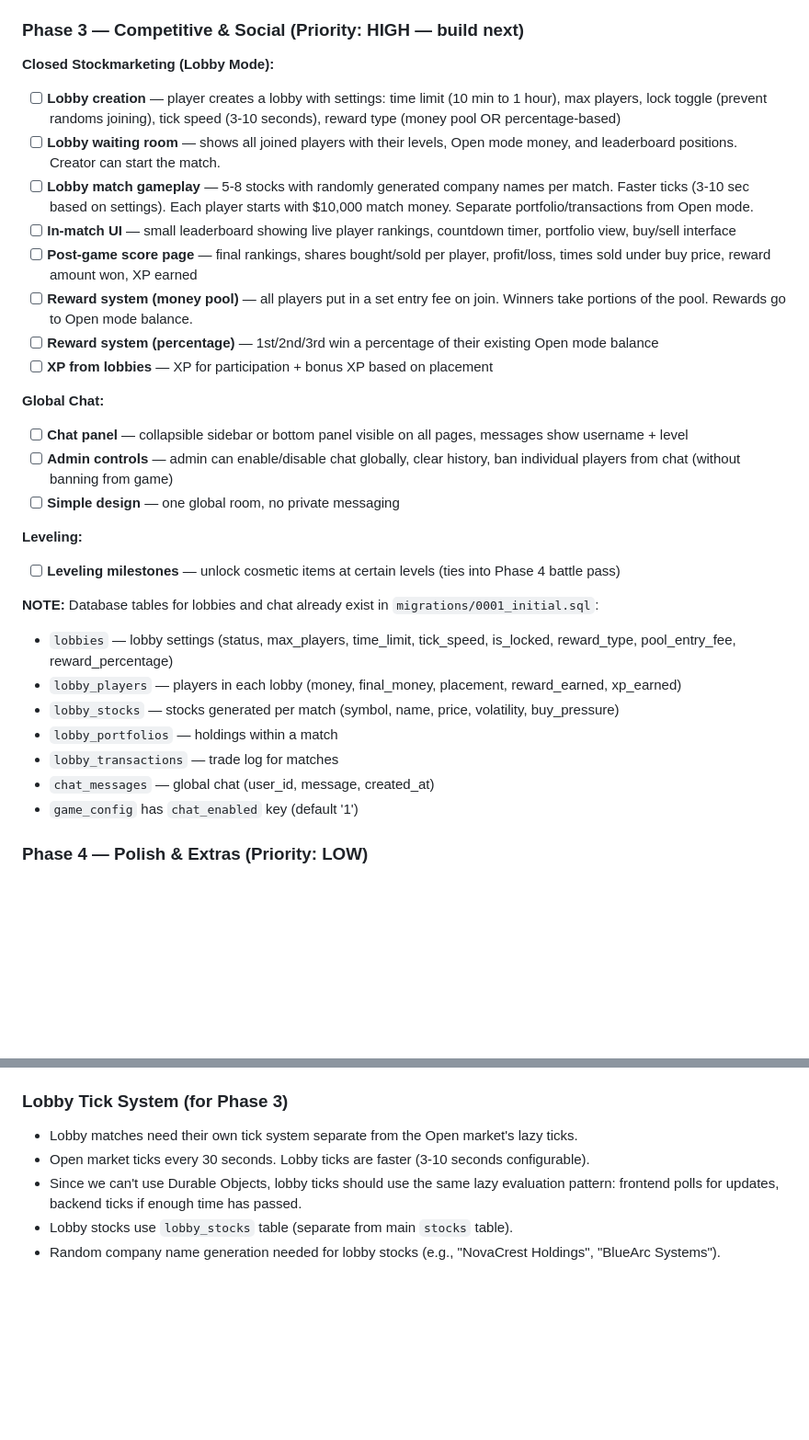
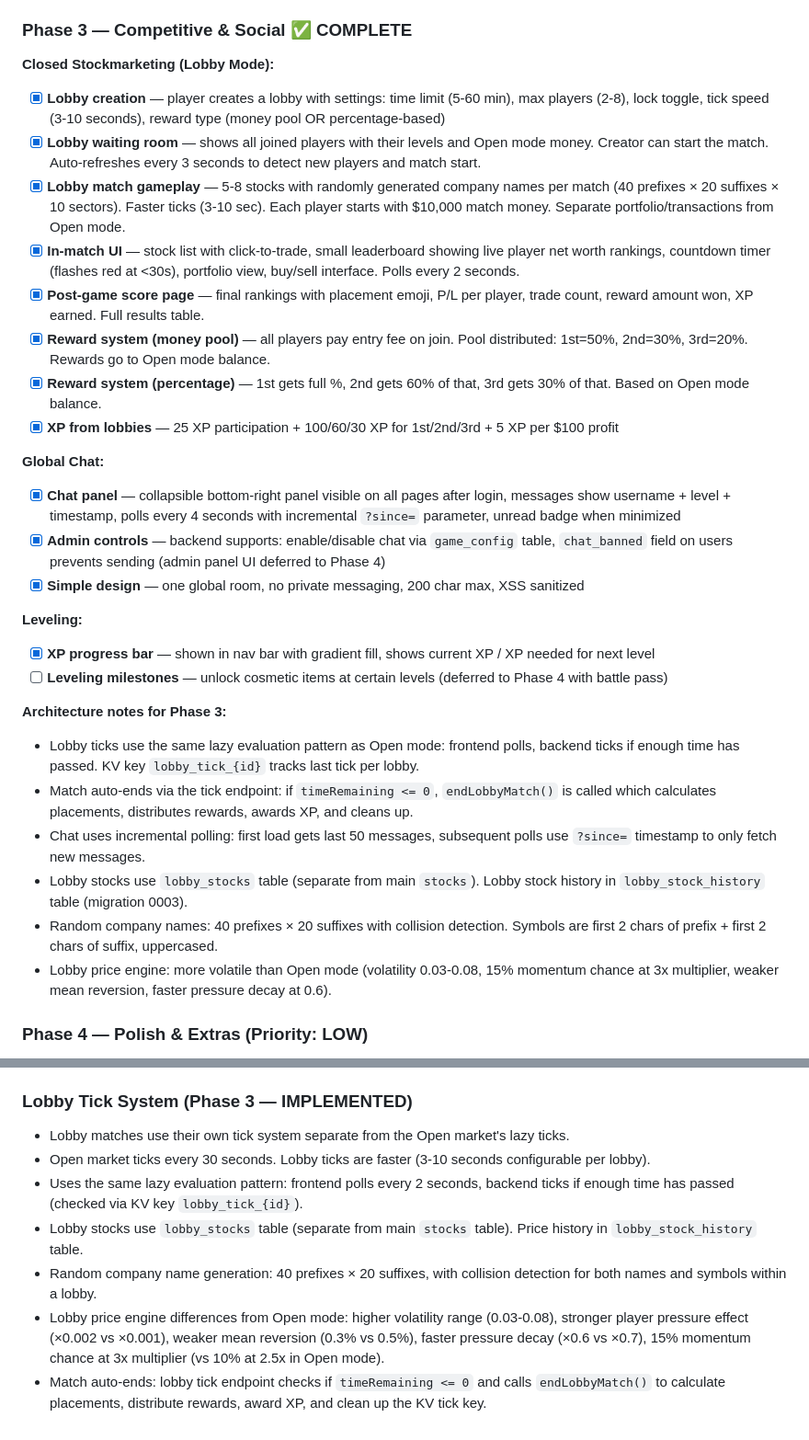
Before and after one commit to SillyBilly627/BullRun, a Markdown page: DEVELOPMENT.md, 2 parts joined by grey strips. Shown at 92% size. GitHub-like rendering; blank space fills up the shorter version.

Commit message:
Update DEVELOPMENT.md: mark Phase 3 complete, add all new routes/pages/architecture notes

```diff
--- a/DEVELOPMENT.md
+++ b/DEVELOPMENT.md
@@ -143,34 +165,34 @@ Users, stocks (35 seeded), portfolios, transactions, stock_history, lobbies, lob
 - [x] **Educational tips** — 12 rotating stock market tips shown contextually
 - [ ] **Weekly reset** — scheduled job to reset all player money to $10,000 and stock prices to base (needs Cloudflare Cron Trigger or manual admin action)
 
-### Phase 3 — Competitive & Social (Priority: HIGH — build next)
+### Phase 3 — Competitive & Social ✅ COMPLETE
 
 **Closed Stockmarketing (Lobby Mode):**
-- [ ] **Lobby creation** — player creates a lobby with settings: time limit (10 min to 1 hour), max players, lock toggle (prevent randoms joining), tick speed (3-10 seconds), reward type (money pool OR percentage-based)
-- [ ] **Lobby waiting room** — shows all joined players with their levels, Open mode money, and leaderboard positions. Creator can start the match.
-- [ ] **Lobby match gameplay** — 5-8 stocks with randomly generated company names per match. Faster ticks (3-10 sec based on settings). Each player starts with $10,000 match money. Separate portfolio/transactions from Open mode.
-- [ ] **In-match UI** — small leaderboard showing live player rankings, countdown timer, portfolio view, buy/sell interface
-- [ ] **Post-game score page** — final rankings, shares bought/sold per player, profit/loss, times sold under buy price, reward amount won, XP earned
-- [ ] **Reward system (money pool)** — all players put in a set entry fee on join. Winners take portions of the pool. Rewards go to Open mode balance.
-- [ ] **Reward system (percentage)** — 1st/2nd/3rd win a percentage of their existing Open mode balance
-- [ ] **XP from lobbies** — XP for participation + bonus XP based on placement
+- [x] **Lobby creation** — player creates a lobby with settings: time limit (5-60 min), max players (2-8), lock toggle, tick speed (3-10 seconds), reward type (money pool OR percentage-based)
+- [x] **Lobby waiting room** — shows all joined players with their levels and Open mode money. Creator can start the match. Auto-refreshes every 3 seconds to detect new players and match start.
+- [x] **Lobby match gameplay** — 5-8 stocks with randomly generated company names per match (40 prefixes × 20 suffixes × 10 sectors). Faster ticks (3-10 sec). Each player starts with $10,000 match money. Separate portfolio/transactions from Open mode.
+- [x] **In-match UI** — stock list with click-to-trade, small leaderboard showing live player net worth rankings, countdown timer (flashes red at <30s), portfolio view, buy/sell interface. Polls every 2 seconds.
+- [x] **Post-game score page** — final rankings with placement emoji, P/L per player, trade count, reward amount won, XP earned. Full results table.
+- [x] **Reward system (money pool)** — all players pay entry fee on join. Pool distributed: 1st=50%, 2nd=30%, 3rd=20%. Rewards go to Open mode balance.
+- [x] **Reward system (percentage)** — 1st gets full %, 2nd gets 60% of that, 3rd gets 30% of that. Based on Open mode balance.
+- [x] **XP from lobbies** — 25 XP participation + 100/60/30 XP for 1st/2nd/3rd + 5 XP per $100 profit
 
 **Global Chat:**
-- [ ] **Chat panel** — collapsible sidebar or bottom panel visible on all pages, messages show username + level
-- [ ] **Admin controls** — admin can enable/disable chat globally, clear history, ban individual players from chat (without banning from game)
-- [ ] **Simple design** — one global room, no private messaging
+- [x] **Chat panel** — collapsible bottom-right panel visible on all pages after login, messages show username + level + timestamp, polls every 4 seconds with incremental `?since=` parameter, unread badge when minimized
+- [x] **Admin controls** — backend supports: enable/disable chat via `game_config` table, `chat_banned` field on users prevents sending (admin panel UI deferred to Phase 4)
+- [x] **Simple design** — one global room, no private messaging, 200 char max, XSS sanitized
 
 **Leveling:**
-- [ ] **Leveling milestones** — unlock cosmetic items at certain levels (ties into Phase 4 battle pass)
+- [x] **XP progress bar** — shown in nav bar with gradient fill, shows current XP / XP needed for next level
+- [ ] **Leveling milestones** — unlock cosmetic items at certain levels (deferred to Phase 4 with battle pass)
 
-**NOTE:** Database tables for lobbies and chat already exist in `migrations/0001_initial.sql`:
-- `lobbies` — lobby settings (status, max_players, time_limit, tick_speed, is_locked, reward_type, pool_entry_fee, reward_percentage)
-- `lobby_players` — players in each lobby (money, final_money, placement, reward_earned, xp_earned)
-- `lobby_stocks` — stocks generated per match (symbol, name, price, volatility, buy_pressure)
-- `lobby_portfolios` — holdings within a match
-- `lobby_transactions` — trade log for matches
-- `chat_messages` — global chat (user_id, message, created_at)
-- `game_config` has `chat_enabled` key (default '1')
+**Architecture notes for Phase 3:**
+- Lobby ticks use the same lazy evaluation pattern as Open mode: frontend polls, backend ticks if enough time has passed. KV key `lobby_tick_{id}` tracks last tick per lobby.
+- Match auto-ends via the tick endpoint: if `timeRemaining <= 0`, `endLobbyMatch()` is called which calculates placements, distributes rewards, awards XP, and cleans up.
+- Chat uses incremental polling: first load gets last 50 messages, subsequent polls use `?since=` timestamp to only fetch new messages.
+- Lobby stocks use `lobby_stocks` table (separate from main `stocks`). Lobby stock history in `lobby_stock_history` table (migration 0003).
+- Random company names: 40 prefixes × 20 suffixes with collision detection. Symbols are first 2 chars of prefix + first 2 chars of suffix, uppercased.
+- Lobby price engine: more volatile than Open mode (volatility 0.03-0.08, 15% momentum chance at 3x multiplier, weaker mean reversion, faster pressure decay at 0.6).
 
 ### Phase 4 — Polish & Extras (Priority: LOW)
 - [ ] **Cosmetics system** — titles, profile backgrounds, leaderboard card styles, visual effects. Items stored in `cosmetics` table, ownership in `user_cosmetics` table. Users equip via `equipped_title`, `equipped_background`, `equipped_card_style` fields on users table.
@@ -280,9 +302,11 @@ This ensures the tables are always in the same database file the dev server uses
 - Always update DEVELOPMENT.md after completing features.
 - The `setup.sh` file gets modified locally by `chmod +x` — Xavier must run `git checkout -- setup.sh` before `git pull`.
 
-### Lobby Tick System (for Phase 3)
-- Lobby matches need their own tick system separate from the Open market's lazy ticks.
-- Open market ticks every 30 seconds. Lobby ticks are faster (3-10 seconds configurable).
-- Since we can't use Durable Objects, lobby ticks should use the same lazy evaluation pattern: frontend polls for updates, backend ticks if enough time has passed.
-- Lobby stocks use `lobby_stocks` table (separate from main `stocks` table).
-- Random company name generation needed for lobby stocks (e.g., "NovaCrest Holdings", "BlueArc Systems").
+### Lobby Tick System (Phase 3 — IMPLEMENTED)
+- Lobby matches use their own tick system separate from the Open market's lazy ticks.
+- Open market ticks every 30 seconds. Lobby ticks are faster (3-10 seconds configurable per lobby).
+- Uses the same lazy evaluation pattern: frontend polls every 2 seconds, backend ticks if enough time has passed (checked via KV key `lobby_tick_{id}`).
+- Lobby stocks use `lobby_stocks` table (separate from main `stocks` table). Price history in `lobby_stock_history` table.
+- Random company name generation: 40 prefixes × 20 suffixes, with collision detection for both names and symbols within a lobby.
+- Lobby price engine differences from Open mode: higher volatility range (0.03-0.08), stronger player pressure effect (×0.002 vs ×0.001), weaker mean reversion (0.3% vs 0.5%), faster pressure decay (×0.6 vs ×0.7), 15% momentum chance at 3x multiplier (vs 10% at 2.5x in Open mode).
+- Match auto-ends: lobby tick endpoint checks if `timeRemaining <= 0` and calls `endLobbyMatch()` to calculate placements, distribute rewards, award XP, and clean up the KV tick key.
```
Also changed, not shown: other parts of DEVELOPMENT.md (+27 -5 lines).
